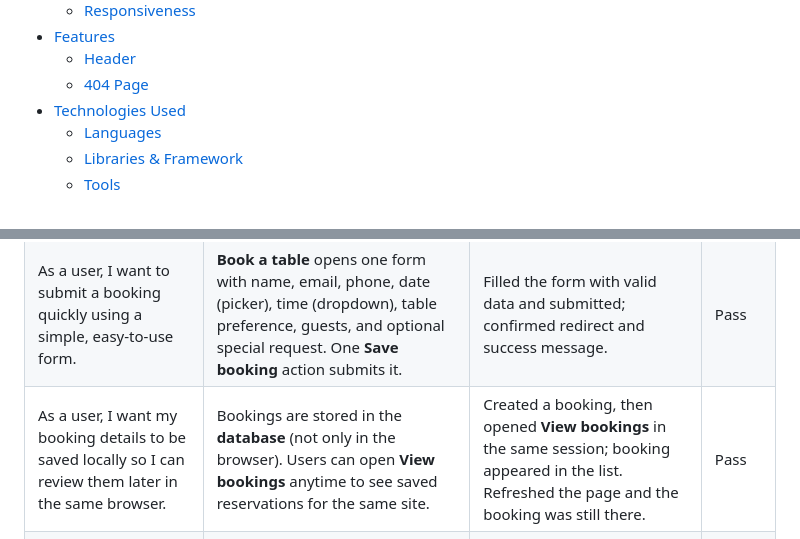
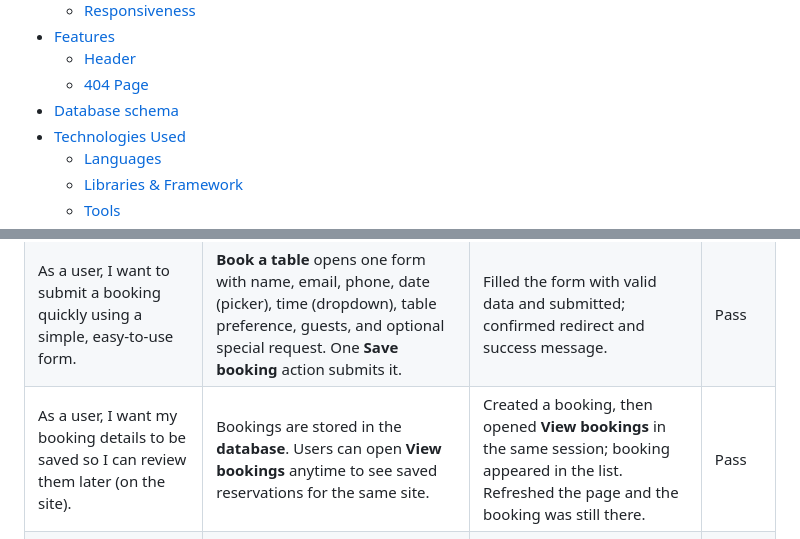
Before and after one commit to Bosfit/table-booking, a Markdown page: README.md, 2 parts joined by grey strips. Drawn GitHub-style.

```diff
--- a/README.md
+++ b/README.md
@@ -27,6 +27,7 @@ The project was designed as part of the Code Institute curriculum to demonstrate
 - [Features](#features)
   - [Header](#header)
   - [404 Page](#404-page)
+- [Database schema](#database-schema)
 - [Technologies Used](#technologies-used)
   - [Languages](#languages)
   - [Libraries & Framework](#libraries-framework)
@@ -402,7 +431,7 @@ The user stories below are the same ones listed in [User Stories](#user-stories)
 |------------|----------------------------|-------------------|--------|
 | As a user, I want to see clear instructions so that I understand how to make a reservation. | The **Home** page has a welcome heading and short explanation; the nav labels (**Book a table**, **View bookings**, **Menu**) make the flow obvious. The booking form uses clear labels for each field. | Read the home page and followed the nav to the booking page; checked that text and labels explain what to do. | Pass |
 | As a user, I want to submit a booking quickly using a simple, easy-to-use form. | **Book a table** opens one form with name, email, phone, date (picker), time (dropdown), table preference, guests, and optional special request. One **Save booking** action submits it. | Filled the form with valid data and submitted; confirmed redirect and success message. | Pass |
-| As a user, I want my booking details to be saved locally so I can review them later in the same browser. | Bookings are stored in the **database** (not only in the browser). Users can open **View bookings** anytime to see saved reservations for the same site. | Created a booking, then opened **View bookings** in the same session; booking appeared in the list. Refreshed the page and the booking was still there. | Pass |
+| As a user, I want my booking details to be saved so I can review them later (on the site). | Bookings are stored in the **database**. Users can open **View bookings** anytime to see saved reservations for the same site. | Created a booking, then opened **View bookings** in the same session; booking appeared in the list. Refreshed the page and the booking was still there. | Pass |
 | As a user, I want the app to work smoothly on both mobile and desktop so I can book from anywhere. | Layout is responsive (CSS, mobile-first approach). Navigation and forms stay usable on smaller widths. | Used Chrome DevTools device mode and resized the window; tested Home, booking form, and list on narrow and wide screens. | Pass |
 | As a user, I want to edit or cancel my booking details before confirming, in case I make a mistake. | **Before saving a new booking**, you can change any field on the form. **After saving**, you can **Edit** a booking or **Delete** it (with a confirmation step on the delete page). | Typed wrong details, corrected them before Save; after saving, used Edit and Delete and checked messages. | Pass |
 | As a user, I want to see instant feedback if a time slot is unavailable so I can choose another option. | The app blocks **double bookings** for the same date, time, and table preference, and limits how many **unassigned** bookings can share one slot. Django shows validation errors on the form when rules are broken. | Tried to book the same table, date, and time twice; tried invalid cases (e.g. past date, too many guests for the table). Error messages appeared and I could change date, time, or table. | Pass |
```
Also changed, not shown: other parts of README.md (+57 -8 lines), docs/browser-testing-chrome.png (renamed from docs/browser-testing-chrome.png.png), 5 other files.
